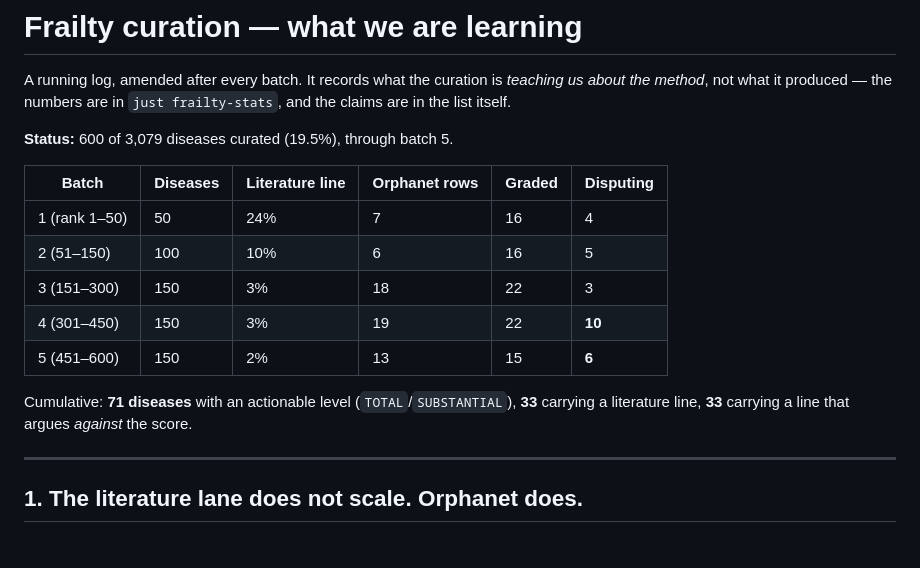
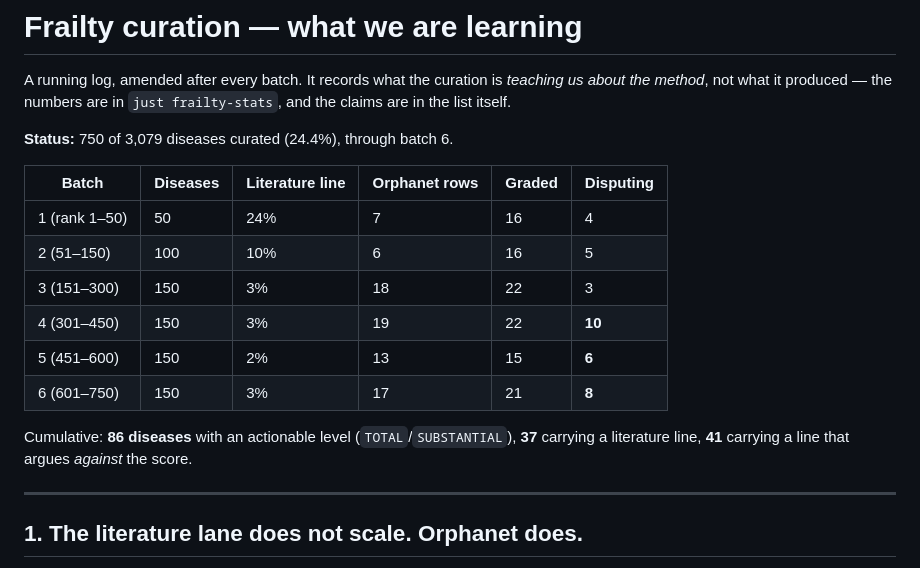
Before and after one commit to monarch-initiative/rare-disease-identification, a Markdown page: specs/frailty-curation-learnings.md, the part around one of its changes. Drawn GitHub-style.

```diff
--- a/specs/frailty-curation-learnings.md
+++ b/specs/frailty-curation-learnings.md
@@ -4,7 +4,7 @@ A running log, amended after every batch. It records what the curation is *teach
 the method*, not what it produced — the numbers are in `just frailty-stats`, and the claims are
 in the list itself.
 
-**Status:** 600 of 3,079 diseases curated (19.5%), through batch 5.
+**Status:** 750 of 3,079 diseases curated (24.4%), through batch 6.
 
 | Batch | Diseases | Literature line | Orphanet rows | Graded | Disputing |
 |---|---|---|---|---|---|
@@ -13,9 +13,10 @@ in the list itself.
 | 3 (151–300) | 150 | 3% | 18 | 22 | 3 |
 | 4 (301–450) | 150 | 3% | 19 | 22 | **10** |
 | 5 (451–600) | 150 | 2% | 13 | 15 | **6** |
+| 6 (601–750) | 150 | 3% | 17 | 21 | **8** |
 
-Cumulative: **71 diseases** with an actionable level (`TOTAL`/`SUBSTANTIAL`), **33** carrying a
-literature line, **33** carrying a line that argues *against* the score.
+Cumulative: **86 diseases** with an actionable level (`TOTAL`/`SUBSTANTIAL`), **37** carrying a
+literature line, **41** carrying a line that argues *against* the score.
 
 ---
 
```
Also changed, not shown: other parts of specs/frailty-curation-learnings.md (+42 -2 lines).
